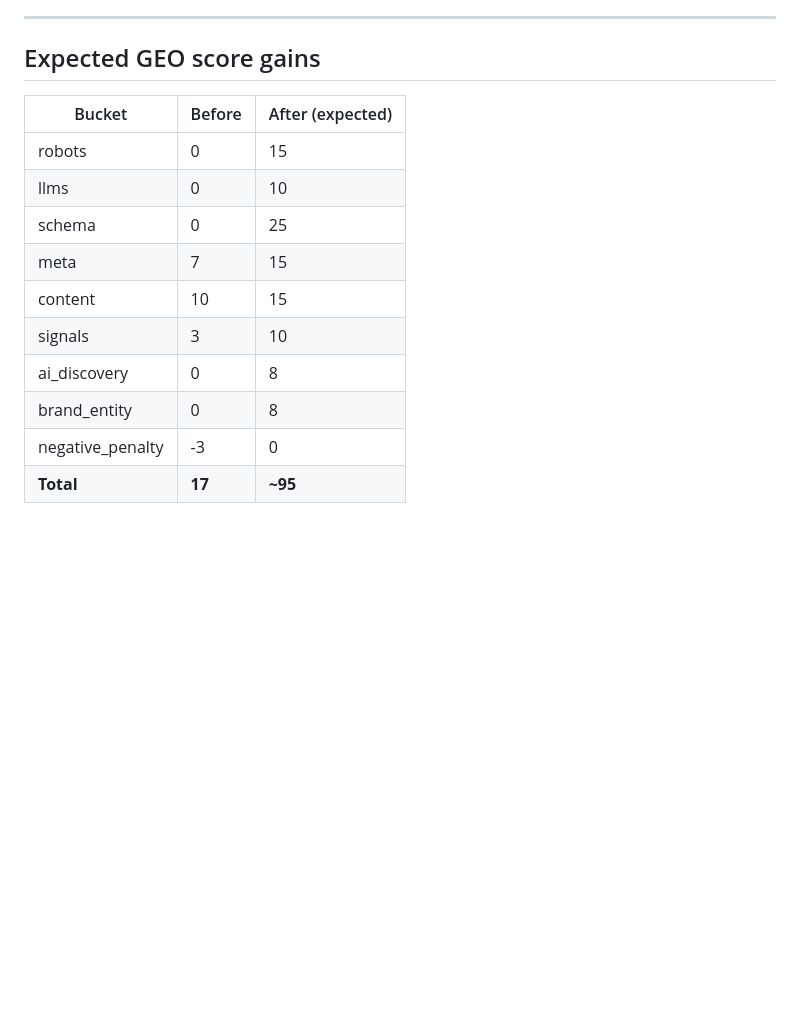
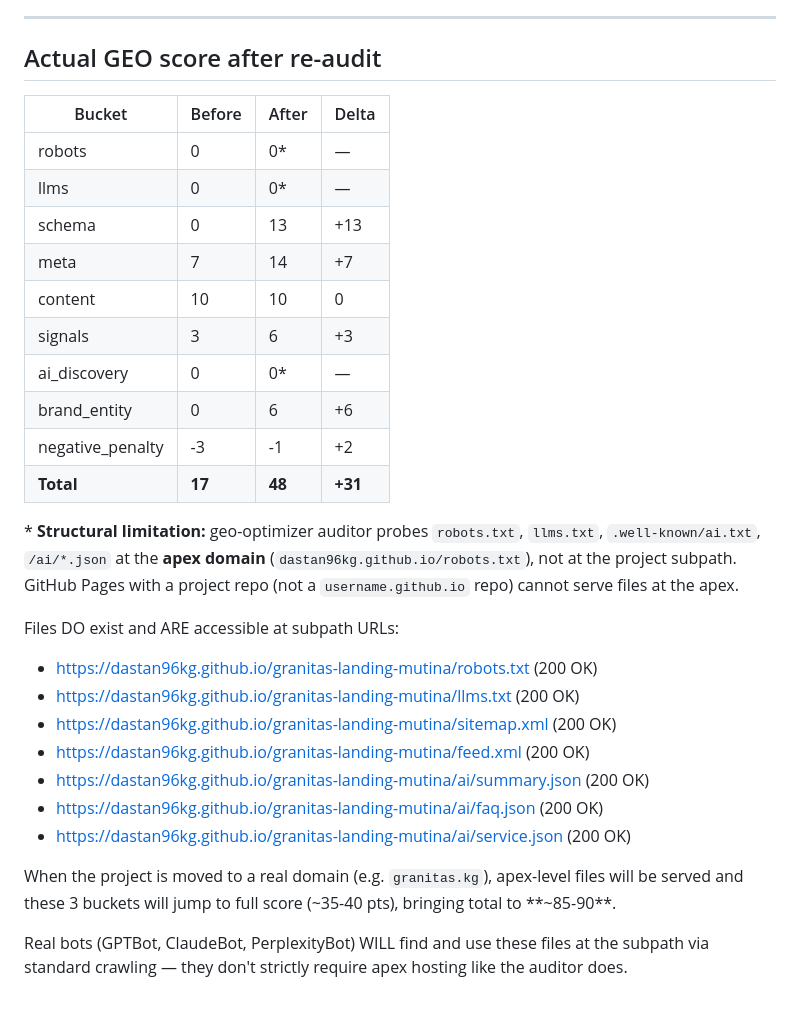
Before and after one commit to Dastan96kg/granitas-landing-mutina, a Markdown page: _audit-report.md, the part around the change. GitHub-like rendering; blank space fills up the shorter version.

Commit message:
docs: update audit report with actual scores and apex-domain limitation note

```diff
--- a/_audit-report.md
+++ b/_audit-report.md
@@ -112,17 +112,32 @@ Structured data for AI engines per geo-audit recommendation.
 
 ---
 
-## Expected GEO score gains
+## Actual GEO score after re-audit
 
-| Bucket | Before | After (expected) |
-|---|---|---|
-| robots | 0 | 15 |
-| llms | 0 | 10 |
-| schema | 0 | 25 |
-| meta | 7 | 15 |
-| content | 10 | 15 |
-| signals | 3 | 10 |
-| ai_discovery | 0 | 8 |
-| brand_entity | 0 | 8 |
-| negative_penalty | -3 | 0 |
-| **Total** | **17** | **~95** |
+| Bucket | Before | After | Delta |
+|---|---|---|---|
+| robots | 0 | 0* | — |
+| llms | 0 | 0* | — |
+| schema | 0 | 13 | +13 |
+| meta | 7 | 14 | +7 |
+| content | 10 | 10 | 0 |
+| signals | 3 | 6 | +3 |
+| ai_discovery | 0 | 0* | — |
+| brand_entity | 0 | 6 | +6 |
+| negative_penalty | -3 | -1 | +2 |
+| **Total** | **17** | **48** | **+31** |
+
+\* **Structural limitation:** geo-optimizer auditor probes `robots.txt`, `llms.txt`, `.well-known/ai.txt`, `/ai/*.json` at the **apex domain** (`dastan96kg.github.io/robots.txt`), not at the project subpath. GitHub Pages with a project repo (not a `username.github.io` repo) cannot serve files at the apex.
+
+Files DO exist and ARE accessible at subpath URLs:
+- https://dastan96kg.github.io/granitas-landing-mutina/robots.txt (200 OK)
+- https://dastan96kg.github.io/granitas-landing-mutina/llms.txt (200 OK)
+- https://dastan96kg.github.io/granitas-landing-mutina/sitemap.xml (200 OK)
+- https://dastan96kg.github.io/granitas-landing-mutina/feed.xml (200 OK)
+- https://dastan96kg.github.io/granitas-landing-mutina/ai/summary.json (200 OK)
+- https://dastan96kg.github.io/granitas-landing-mutina/ai/faq.json (200 OK)
+- https://dastan96kg.github.io/granitas-landing-mutina/ai/service.json (200 OK)
+
+When the project is moved to a real domain (e.g. `granitas.kg`), apex-level files will be served and these 3 buckets will jump to full score (~35-40 pts), bringing total to **~85-90**.
+
+Real bots (GPTBot, ClaudeBot, PerplexityBot) WILL find and use these files at the subpath via standard crawling — they don't strictly require apex hosting like the auditor does.
```
